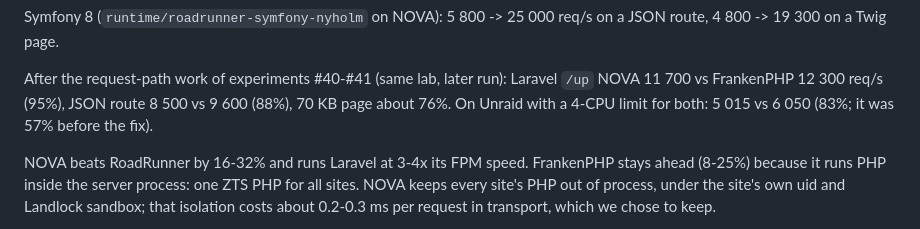
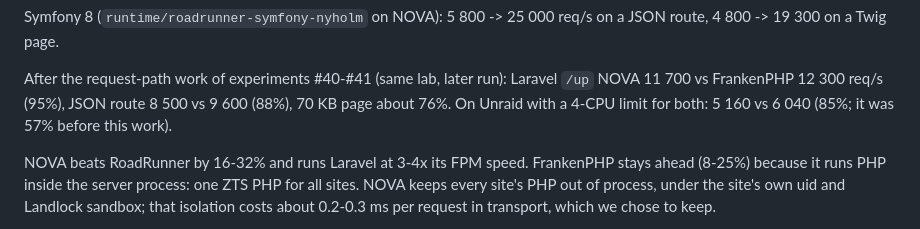
Before and after one commit to Eyonic/Nova, a Markdown page: docs/reports/2026-10-11-where-nova-stands.md, the part around the change. Drawn GitHub-style.

Commit message:
Report: Unraid Laravel numbers after the request-path work
Co-Authored-By: Claude Opus 5.5 (1M context) <noreply@anthropic.com>

```diff
--- a/docs/reports/2026-10-11-where-nova-stands.md
+++ b/docs/reports/2026-10-11-where-nova-stands.md
@@ -40,7 +40,7 @@ req/s on a JSON route, 4 800 -> 19 300 on a Twig page.
 After the request-path work of experiments #40-#41 (same lab, later run):
 Laravel `/up` NOVA 11 700 vs FrankenPHP 12 300 req/s (95%), JSON route
 8 500 vs 9 600 (88%), 70 KB page about 76%. On Unraid with a 4-CPU limit
-for both: 5 015 vs 6 050 (83%; it was 57% before the fix).
+for both: 5 160 vs 6 040 (85%; it was 57% before this work).
 
 NOVA beats RoadRunner by 16-32% and runs Laravel at 3-4x its FPM speed.
 FrankenPHP stays ahead (8-25%) because it runs PHP inside the server
```
